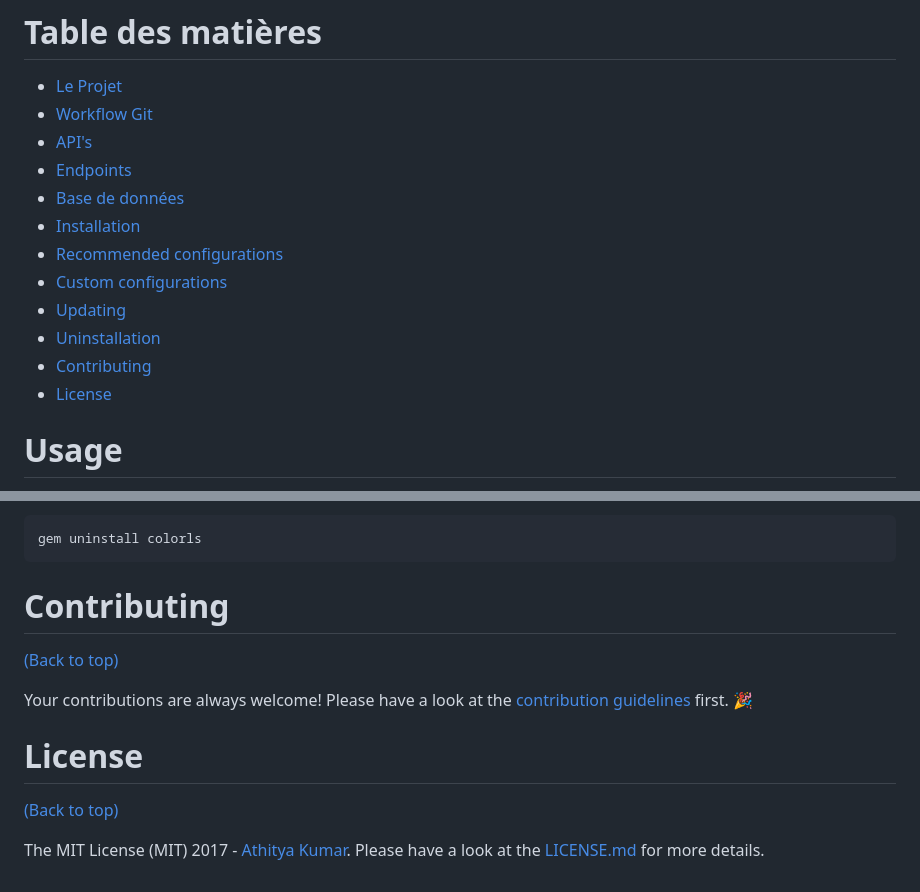
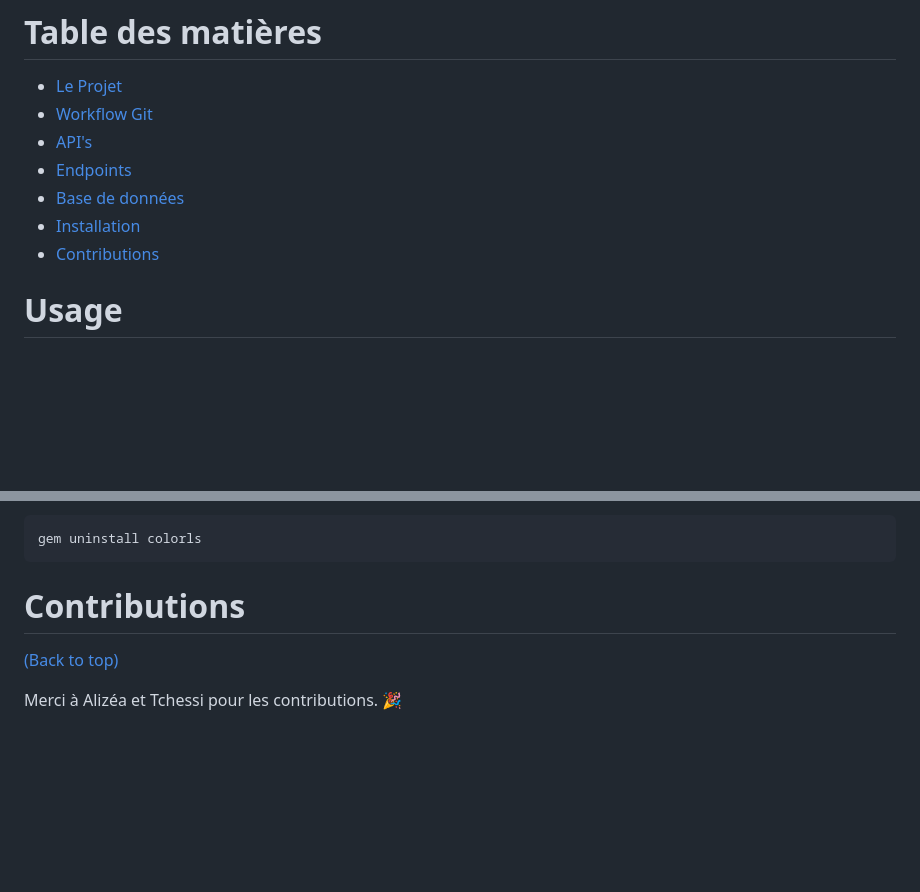
Before and after one commit to max-machin/micro-mars, a Markdown page: README.md, 2 parts joined by grey strips. GitHub-like rendering; blank space fills up the shorter version.

````diff
--- a/README.md
+++ b/README.md
@@ -18,12 +19,7 @@
 - [Endpoints](#endpoints)
 - [Base de données](#BDD)
 - [Installation](#installation)
-- [Recommended configurations](#recommended-configurations)
-- [Custom configurations](#custom-configurations)
-- [Updating](#updating)
-- [Uninstallation](#uninstallation)
-- [Contributing](#contributing)
-- [License](#license)
+- [Contributions](#contributing)
 
 # Usage
 
@@ -224,15 +220,8 @@ Want to uninstall and revert back to the old style? No issues (sob). Please feel
 gem uninstall colorls
 ```
 
-# Contributing
+# Contributions
 
 [(Back to top)](#table-of-contents)
 
-Your contributions are always welcome! Please have a look at the [contribution guidelines](CONTRIBUTING.md) first. :tada:
-
-# License
-
-[(Back to top)](#table-of-contents)
-
-
-The MIT License (MIT) 2017 - [Athitya Kumar](https://github.com/athityakumar/). Please have a look at the [LICENSE.md](LICENSE.md) for more details.
+Merci à Alizéa et Tchessi pour les contributions. :tada:
````
Also changed, not shown: other parts of README.md (+1 -0 lines).
